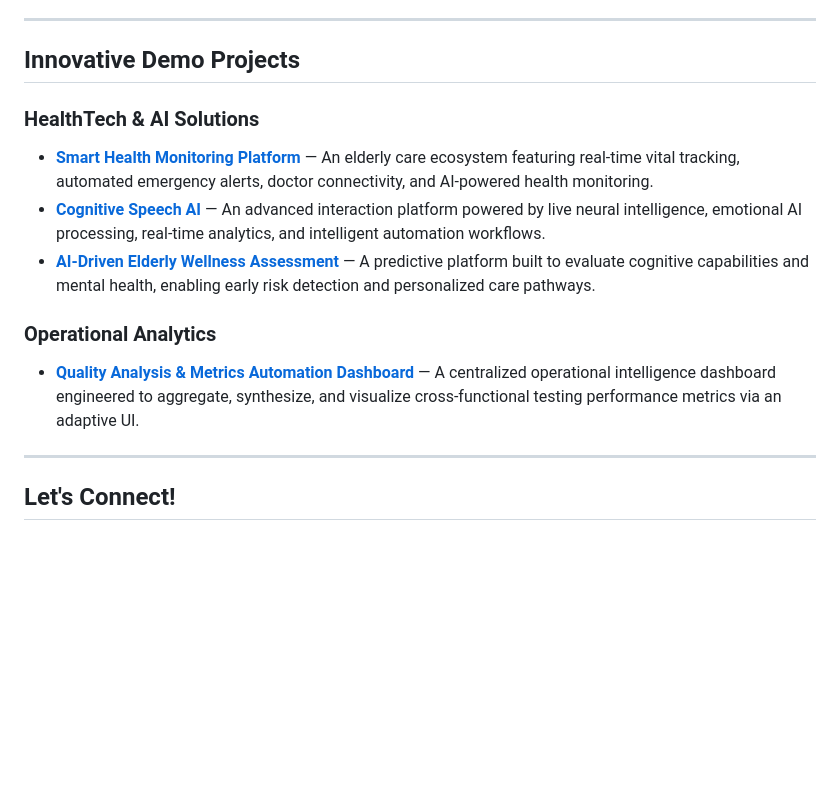
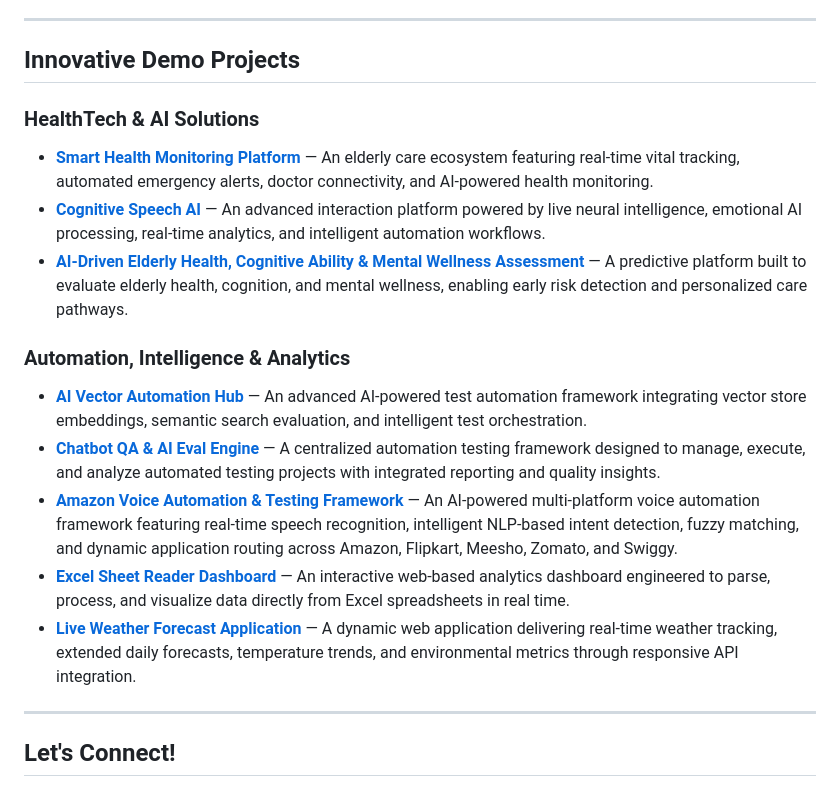
Before and after one commit to rames-qa/Rameshkumar-K, a Markdown page: README.md, the part around the change. GitHub-like rendering; blank space fills up the shorter version.

Commit message:
Refactor README structure and update project details
Reorganized project sections and updated project descriptions for clarity and consistency.

```diff
--- a/README.md
+++ b/README.md
@@ -38,16 +38,19 @@ I am a quality-driven and automation-focused engineer specializing in designing,
 
 ---
 
-##  Innovative Demo Projects
+## Innovative Demo Projects
 
-###  HealthTech & AI Solutions
-* **[Smart Health Monitoring Platform](https://rames-qa.github.io/Smart-Health-Monitoring-Platform/)** — An elderly care ecosystem featuring real-time vital tracking, automated emergency alerts, doctor connectivity, and AI-powered health monitoring.
-* **[Cognitive Speech AI](https://rames-qa.github.io/Cognitive-Speech-AI)** — An advanced interaction platform powered by live neural intelligence, emotional AI processing, real-time analytics, and intelligent automation workflows.
-* **[AI-Driven Elderly Wellness Assessment](https://rames-qa.github.io/Physiological-and-Mental-Health-Assessment-of-Elderly-Indians/)** — A predictive platform built to evaluate cognitive capabilities and mental health, enabling early risk detection and personalized care pathways.
+### HealthTech & AI Solutions
+- **[Smart Health Monitoring Platform](https://rames-qa.github.io/Smart-Health-Monitoring-Platform/)** — An elderly care ecosystem featuring real-time vital tracking, automated emergency alerts, doctor connectivity, and AI-powered health monitoring.
+- **[Cognitive Speech AI](https://rames-qa.github.io/Cognitive-Speech-AI)** — An advanced interaction platform powered by live neural intelligence, emotional AI processing, real-time analytics, and intelligent automation workflows.
+- **[AI-Driven Elderly Health, Cognitive Ability & Mental Wellness Assessment](https://rames-qa.github.io/Physiological-and-Mental-Health-Assessment-of-Elderly-Indians/)** — A predictive platform built to evaluate elderly health, cognition, and mental wellness, enabling early risk detection and personalized care pathways.
 
-###  Operational Analytics
-* **[Quality Analysis & Metrics Automation Dashboard](https://rames-qa.github.io/Dashboard/)** — A centralized operational intelligence dashboard engineered to aggregate, synthesize, and visualize cross-functional testing performance metrics via an adaptive UI.
-
+### Automation, Intelligence & Analytics
+- **[AI Vector Automation Hub](https://rames-qa.github.io/AI-Vector-Automation-Hub/)** — An advanced AI-powered test automation framework integrating vector store embeddings, semantic search evaluation, and intelligent test orchestration.
+- **[Chatbot QA & AI Eval Engine](https://rames-qa.github.io/Automation-Framework-Hub/)** — A centralized automation testing framework designed to manage, execute, and analyze automated testing projects with integrated reporting and quality insights.
+- **[Amazon Voice Automation & Testing Framework](https://rames-qa.github.io/Amazon-Automation-Testing-Framework/)** — An AI-powered multi-platform voice automation framework featuring real-time speech recognition, intelligent NLP-based intent detection, fuzzy matching, and dynamic application routing across Amazon, Flipkart, Meesho, Zomato, and Swiggy.
+- **[Excel Sheet Reader Dashboard](https://rames-qa.github.io/Excel-Sheet-Reader-Dashboard/)** — An interactive web-based analytics dashboard engineered to parse, process, and visualize data directly from Excel spreadsheets in real time.
+- **[Live Weather Forecast Application](https://rames-qa.github.io/Weather-Forecast-/)** — A dynamic web application delivering real-time weather tracking, extended daily forecasts, temperature trends, and environmental metrics through responsive API integration.
 ---
 
 ##  Let's Connect!
```
